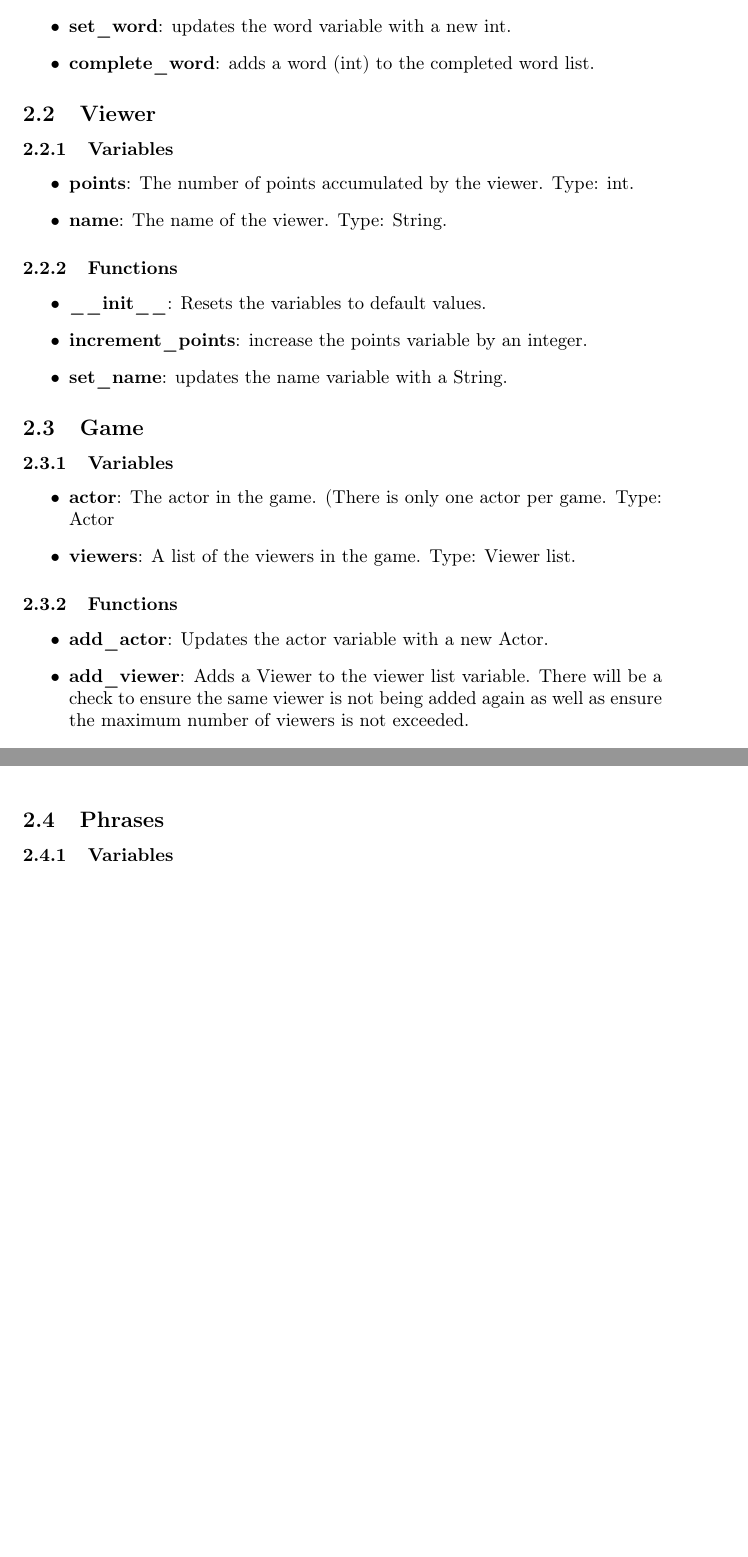
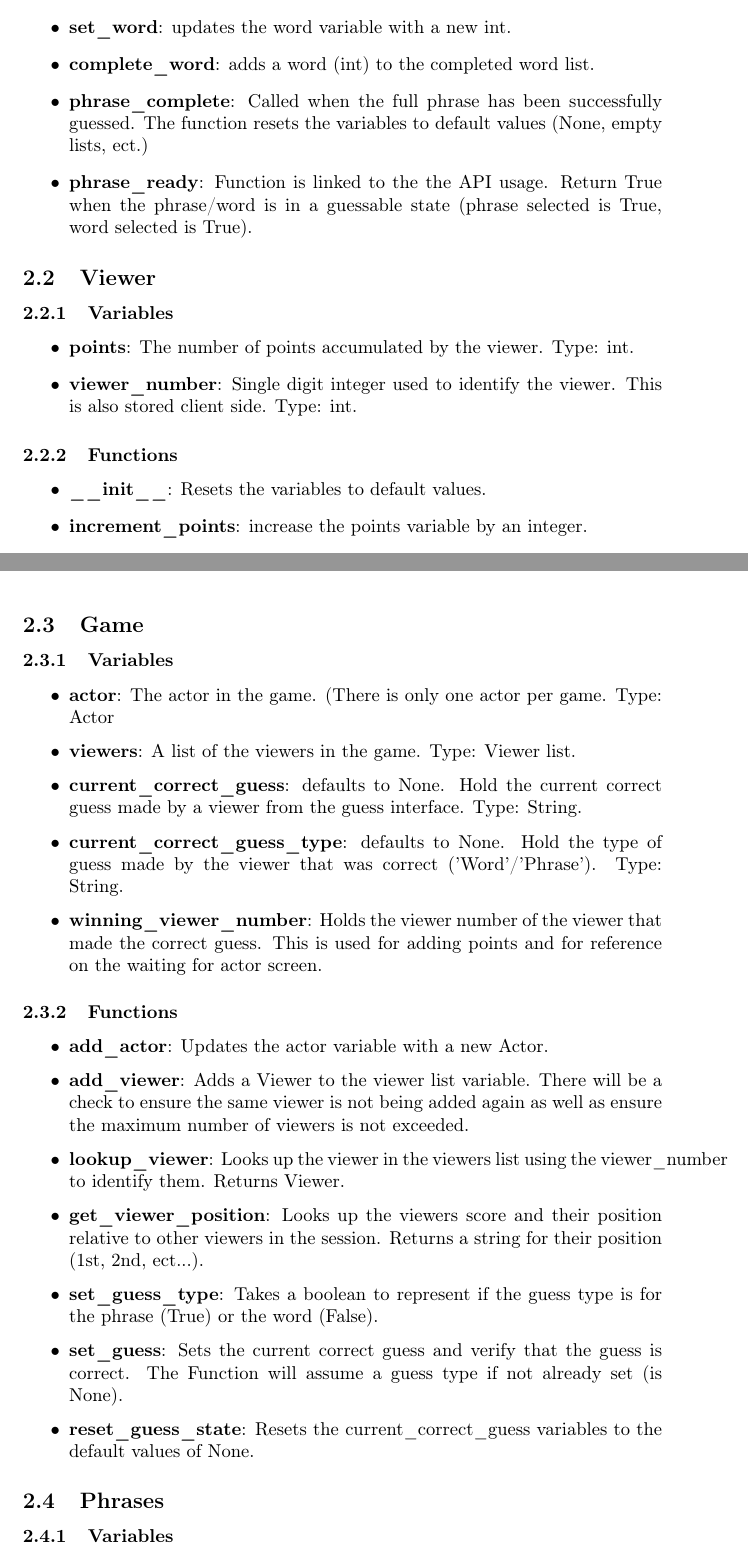
Before and after one commit to ElliotAOram/GhostPyramid, a LaTeX document (Design/UML/ClassDiagram/CharadesGame/CharadesGameClassDocumentation.tex): two parts of pages 3 and 4 of 4 before the commit and two parts of pages 3 and 4 of 5 after it, joined at a grey line, cut so that both start at the same text, the shorter picture padded with empty space. Compiled offline with pdfLaTeX.

Commit message:
Update design as per changes made in Feature 14/16

```diff
--- a/Design/UML/ClassDiagram/CharadesGame/CharadesGameClassDocumentation.tex
+++ b/Design/UML/ClassDiagram/CharadesGame/CharadesGameClassDocumentation.tex
@@ -57,6 +57,10 @@ This is an additional architecture embedded into the Django website. These class
 
 	\item \textbf{complete\_word}: adds a word (int) to the completed word list.
 
+	\item \textbf{phrase\_complete}: Called when the full phrase has been successfully guessed. The function resets the variables to default values (None, empty lists, ect.)
+
+	\item \textbf{phrase\_ready}: Function is linked to the the API usage. Return True when the phrase/word is in a guessable state (phrase selected is True, word selected is True).
+
 \end{itemize}
 
 
@@ -66,7 +70,7 @@ This is an additional architecture embedded into the Django website. These class
 \begin{itemize}
 	\item \textbf{points}: The number of points accumulated by the viewer. Type: int.
 
-	\item \textbf{name}: The name of the viewer. Type: String.
+	\item \textbf{viewer\_number}: Single digit integer used to identify the viewer. This is also stored client side. Type: int.
 
 \end{itemize}
 
@@ -78,8 +82,6 @@ This is an additional architecture embedded into the Django website. These class
 
 	\item \textbf{increment\_points}: increase the points variable by an integer.
 
-	\item \textbf{set\_name}: updates the name variable with a String.
-
 \end{itemize}
 
 \subsection{Game}
@@ -89,6 +91,12 @@ This is an additional architecture embedded into the Django website. These class
 
 	\item \textbf{viewers}: A list of the viewers in the game. Type: Viewer list.
 
+	\item \textbf{current\_correct\_guess}: defaults to None. Hold the current correct guess made by a viewer from the guess interface. Type: String.
+
+	\item \textbf{current\_correct\_guess\_type}: defaults to None. Hold the type of guess made by the viewer that was correct ('Word'/'Phrase'). Type: String.
+
+	\item \textbf{winning\_viewer\_number}: Holds the viewer number of the viewer that made the correct guess. This is used for adding points and for reference on the waiting for actor screen.
+
 \end{itemize}
 
 \subsubsection{Functions}
@@ -97,6 +105,16 @@ This is an additional architecture embedded into the Django website. These class
 	\item \textbf{add\_actor}: Updates the actor variable with a new Actor.
 
 	\item \textbf{add\_viewer}: Adds a Viewer to the viewer list variable. There will be a check to ensure the same viewer is not being added again as well as ensure the maximum number of viewers is not exceeded.
+
+	\item \textbf{lookup\_viewer}: Looks up the viewer in the viewers list using the viewer\_number to identify them. Returns Viewer.
+
+	\item \textbf{get\_viewer\_position}: Looks up the viewers score and their position relative to other viewers in the session. Returns a string for their position (1st, 2nd, ect...).
+
+	\item \textbf{set\_guess\_type}: Takes a boolean to represent if the guess type is for the phrase (True) or the word (False).
+
+	\item \textbf{set\_guess}: Sets the current correct guess and verify that the guess is correct. The Function will assume a guess type if not already set (is None).
+
+	\item \textbf{reset\_guess\_state}: Resets the current\_correct\_guess variables to the default values of None.
 
 \end{itemize}
 
```
Also changed, not shown: Design/UML/ClassDiagram/CharadesGame/CharadesGameClass.png, Design/UML/ClassDiagram/CharadesGame/CharadesGameClassDocumentation.pdf, 1 other file.
